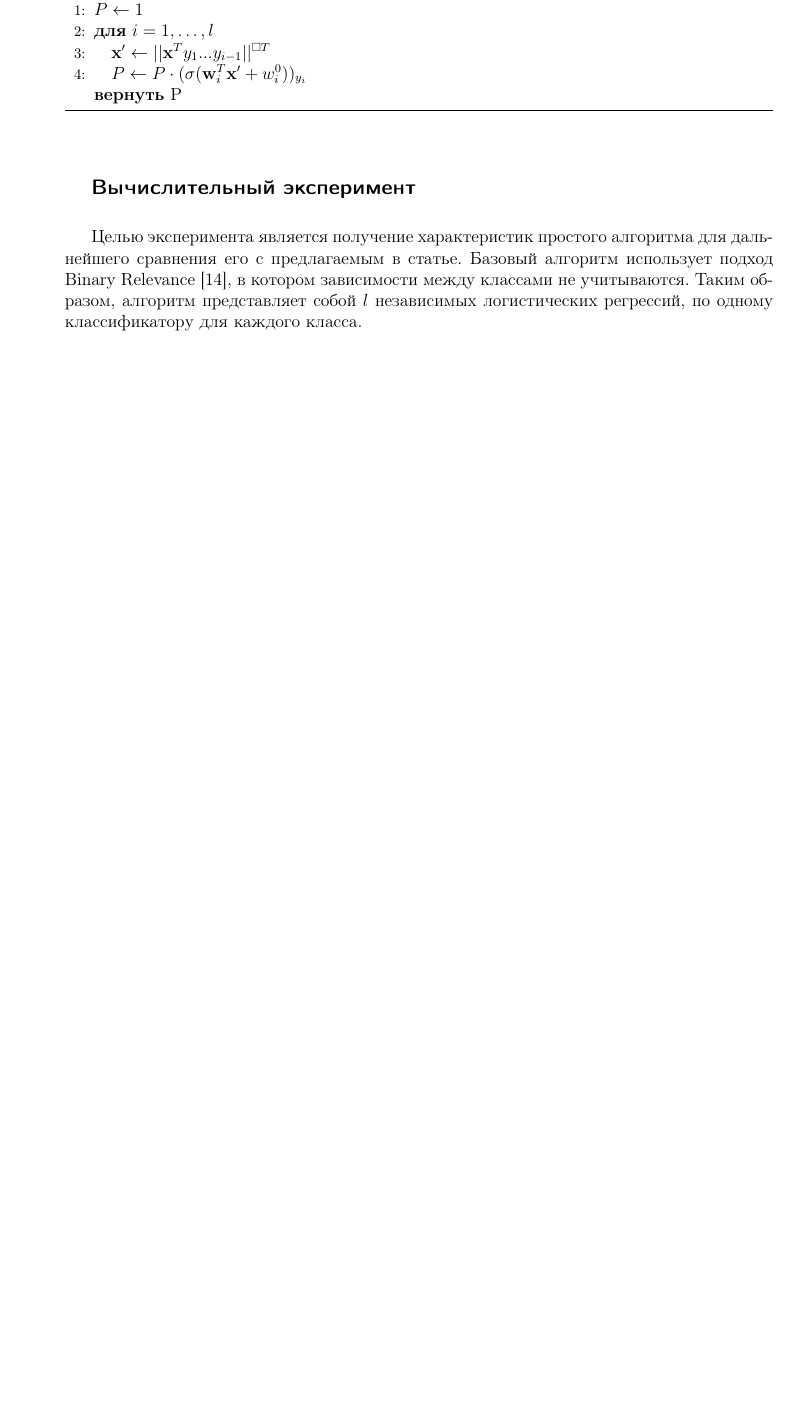
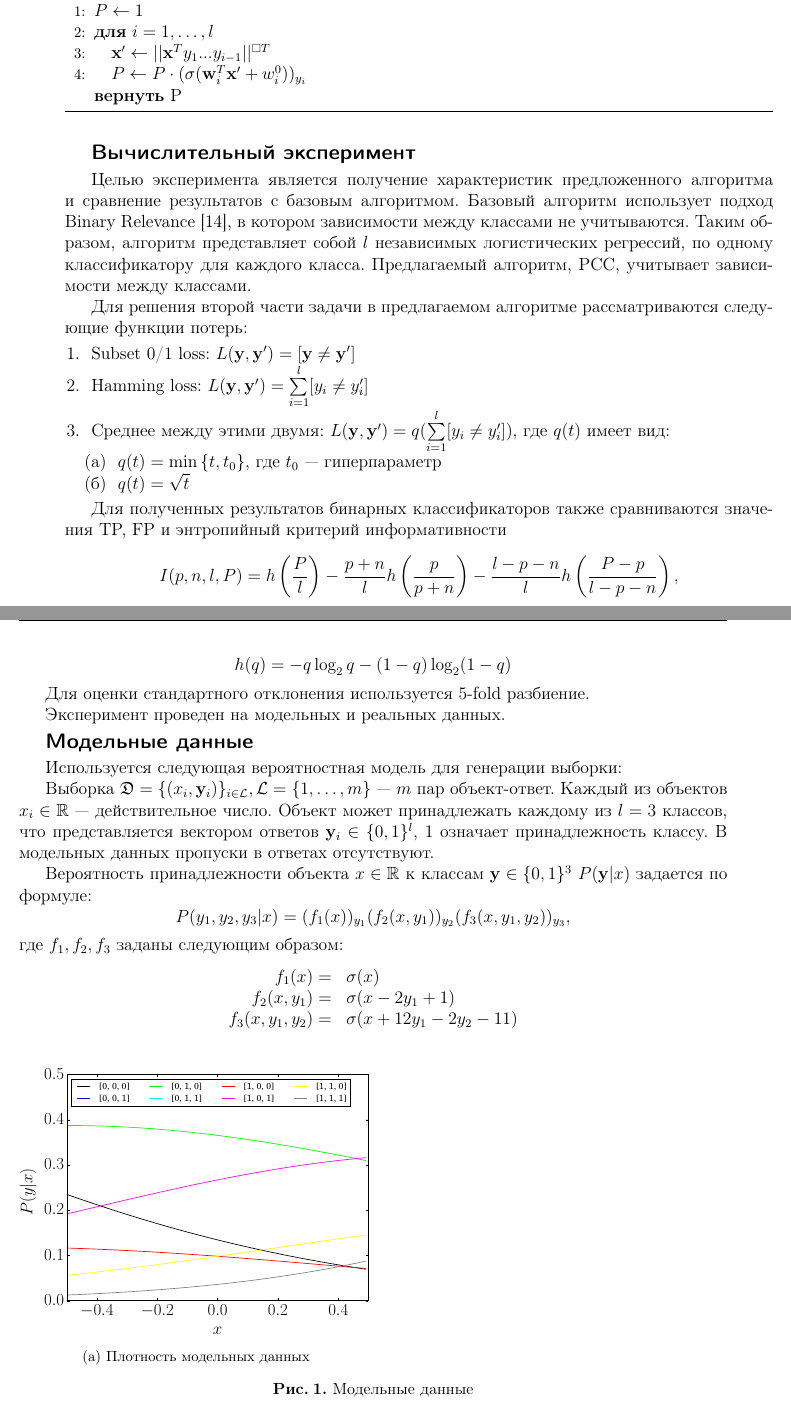
Before and after one commit to etoestja/PCCBio, a LaTeX document (doc/Volodin2016ProbabilisticReceptorPrediction.tex): part of page 5 of 9 before the commit and two parts of pages 5 and 6 of 10 after it, the two joined at a grey line, cut so that both start at the same text, the shorter picture padded with empty space. Compiled offline with pdfLaTeX.

Commit message:
Add model data description
git-svn-id: svn://svn.code.sf.net/p/mlalgorithms/code/Group374/Volodin2016ProbabilisticReceptorPrediction@11677 bcded152-e50b-4b38-bcdb-0829fdd364ce

```diff
--- a/doc/Volodin2016ProbabilisticReceptorPrediction.tex
+++ b/doc/Volodin2016ProbabilisticReceptorPrediction.tex
@@ -215,5 +215,45 @@ $$P(y_i=1|\x)=\sum\limits_{y\in \{0,1\}^l}[y_i=1]P(\y|\x)$$
 \section{Вычислительный эксперимент}
 
 %\section{Базовый вычислительный эксперимент}
-Целью эксперимента является получение характеристик простого алгоритма для дальнейшего сравнения его с предлагаемым в статье. Базовый алгоритм использует подход Binary Relevance \cite{weiwei2010}, в котором зависимости между классами не учитываются. Таким образом, алгоритм представляет собой $l$ независимых логистических регрессий, по одному классификатору для каждого класса.
+Целью эксперимента является получение характеристик предложенного алгоритма и сравнение результатов с базовым алгоритмом. Базовый алгоритм использует подход Binary Relevance \cite{weiwei2010}, в котором зависимости между классами не учитываются. Таким образом, алгоритм представляет собой $l$ независимых логистических регрессий, по одному классификатору для каждого класса. Предлагаемый алгоритм, PCC, учитывает зависимости между классами.
 
+Для решения второй части задачи в предлагаемом алгоритме рассматриваются следующие функции потерь:
+\begin{enumerate}
+	\item Subset 0/1 loss: $L(\y, \y')=[\y\neq \y']$
+	\item Hamming loss: $L(\y,\y')=\sum\limits_{i=1}^l[y_i\neq y'_i]$
+	\item Среднее между этими двумя: $L(\y,\y')=q(\sum\limits_{i=1}^l[y_i\neq y'_i])$, где $q(t)$ имеет вид:
+	\begin{enumerate}
+		\item $q(t)=\min\left\{t,t_0\right\}$, где $t_0$~--- гиперпараметр
+		\item $q(t)=\sqrt{t}$
+	\end{enumerate}
+\end{enumerate}
+
+Для полученных результатов бинарных классификаторов также сравниваются значения TP, FP и энтропийный критерий информативности
+$$I(p, n, l, P)=h\left(\frac{P}{l}\right)-\frac{p+n}{l}h\left(\frac{p}{p+n}\right)-\frac{l-p-n}{l}h\left(\frac{P-p}{l-p-n}\right),$$
+$$h(q)=-q\log_2q-(1-q)\log_2(1-q)$$
+
+Для оценки стандартного отклонения используется $5$-fold разбиение.
+
+Эксперимент проведен на модельных и реальных данных.
+
+\subsection{Модельные данные}
+Используется следующая вероятностная модель для генерации выборки:
+
+Выборка $\mathfrak{D}=\{(x_i,\y_i)\}_{i\in \mathcal{L}}, \mathcal{L}=\{1,\dots, m\}$~--- $m$ пар объект-ответ. Каждый из объектов $x_i\in \mathbb{R}$~--- действительное число. Объект может принадлежать каждому из $l=3$ классов, что представляется вектором ответов $\y_i\in \{0,1\}^l$, $1$ означает принадлежность классу. В модельных данных пропуски в ответах отсутствуют.
+
+Вероятность принадлежности объекта $x\in\mathbb{R}$ к классам $\y\in\{0,1\}^3$ $P(\y|x)$ задается по формуле:
+$$P(y_1,y_2,y_3|x)=(f_1(x))_{y_1}(f_2(x, y_1))_{y_2}(f_3(x, y_1, y_2))_{y_3},$$
+где $f_1,f_2,f_3$ заданы следующим образом:
+$$
+\begin{array}{rl}
+f_1(x)= & \sigma(x)\\
+f_2(x, y_1) =& \sigma(x-2y_1+1)\\
+f_3(x, y_1, y_2) =& \sigma(x+12y_1-2y_2-11)\\
+
+\end{array}
+$$
+% Выборка разбита на обучающую и контрольную: $\mathfrak{D}=\mathfrak{L}\sqcup\mathfrak{T}$
+
+\begin{figure}[h]
+	\subfloat[Плотность модельных данных]{\includegraphics[width=0.5\textwidth]{ModelData}}
+	\caption{Модельные данные}
```
Also changed, not shown: doc/ModelData.eps (added), doc/Volodin2016ProbabilisticReceptorPrediction.pdf, doc/Volodin2016ProbabilisticReceptorPrediction.tex (8 more changed lines).
